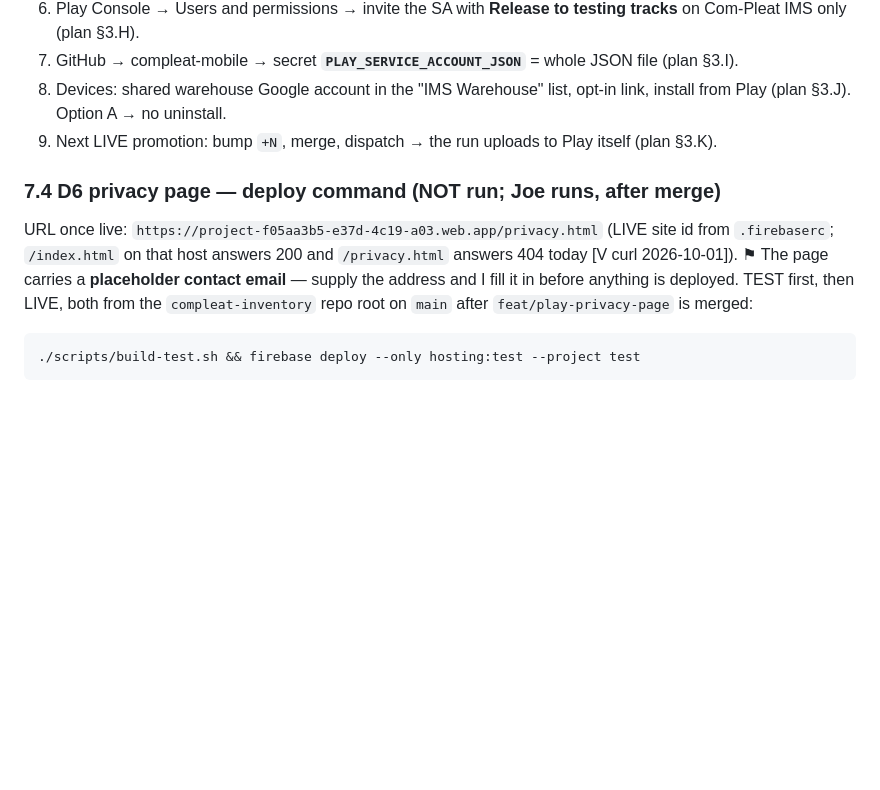
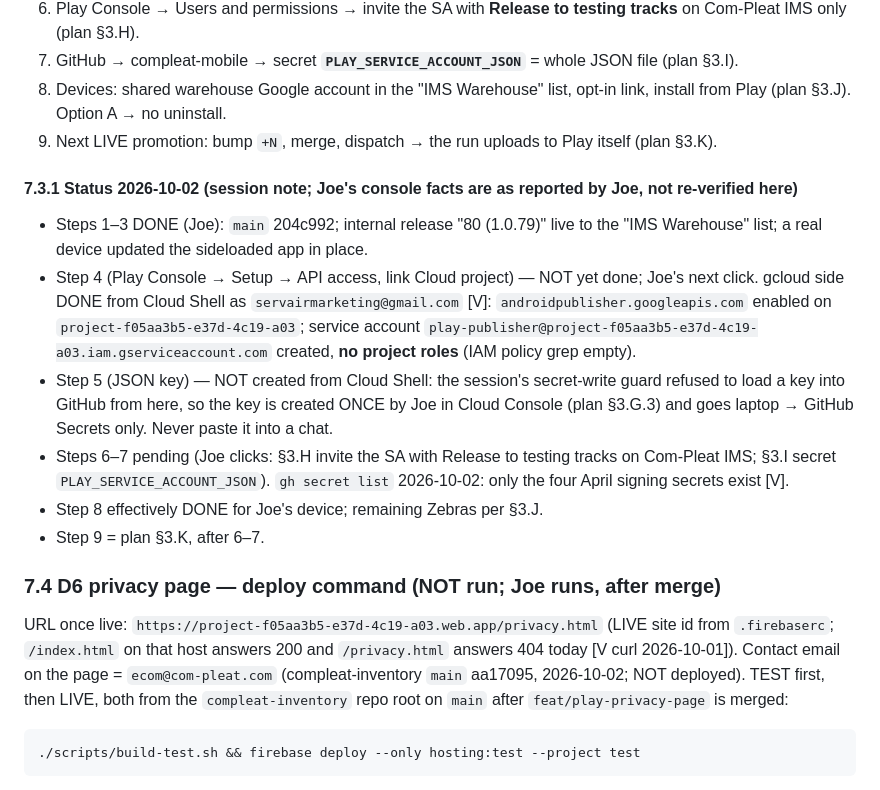
Before and after one commit to servairmarketing/compleat-mobile, a Markdown page: docs/PLAY_INTERNAL_DISTRIBUTION_PLAN_2026-09-28.md, the part around the change. Drawn GitHub-style; blank space fills up the shorter version.

Commit message:
docs(play): §7.3.1 status 2026-10-02 — API enabled + play-publisher SA created (no roles); key/invite/secret = Joe's clicks; privacy email set (inventory aa17095)
Docs only. No workflow, code or version change.

Co-Authored-By: Claude Fable 5.1 <noreply@anthropic.com>

````diff
--- a/docs/PLAY_INTERNAL_DISTRIBUTION_PLAN_2026-09-28.md
+++ b/docs/PLAY_INTERNAL_DISTRIBUTION_PLAN_2026-09-28.md
@@ -578,13 +578,31 @@ unchanged.
 9. Next LIVE promotion: bump `+N`, merge, dispatch → the run uploads to Play
    itself (plan §3.K).
 
+#### 7.3.1 Status 2026-10-02 (session note; Joe's console facts are as reported by Joe, not re-verified here)
+
+- Steps 1–3 DONE (Joe): `main` 204c992; internal release "80 (1.0.79)" live to
+  the "IMS Warehouse" list; a real device updated the sideloaded app in place.
+- Step 4 (Play Console → Setup → API access, link Cloud project) — NOT yet done; Joe's next click.
+  gcloud side DONE from Cloud Shell as `servairmarketing@gmail.com` [V]:
+  `androidpublisher.googleapis.com` enabled on `project-f05aa3b5-e37d-4c19-a03`;
+  service account `play-publisher@project-f05aa3b5-e37d-4c19-a03.iam.gserviceaccount.com`
+  created, **no project roles** (IAM policy grep empty).
+- Step 5 (JSON key) — NOT created from Cloud Shell: the session's secret-write
+  guard refused to load a key into GitHub from here, so the key is created
+  ONCE by Joe in Cloud Console (plan §3.G.3) and goes laptop → GitHub Secrets
+  only. Never paste it into a chat.
+- Steps 6–7 pending (Joe clicks: §3.H invite the SA with Release to testing
+  tracks on Com-Pleat IMS; §3.I secret `PLAY_SERVICE_ACCOUNT_JSON`).
+  `gh secret list` 2026-10-02: only the four April signing secrets exist [V].
+- Step 8 effectively DONE for Joe's device; remaining Zebras per §3.J.
+- Step 9 = plan §3.K, after 6–7.
+
 ### 7.4 D6 privacy page — deploy command (NOT run; Joe runs, after merge)
 
 URL once live: `https://project-f05aa3b5-e37d-4c19-a03.web.app/privacy.html`
 (LIVE site id from `.firebaserc`; `/index.html` on that host answers 200 and
-`/privacy.html` answers 404 today [V curl 2026-10-01]). ⚑ The page carries a
-**placeholder contact email** — supply the address and I fill it in before
-anything is deployed. TEST first, then LIVE, both from the `compleat-inventory`
+`/privacy.html` answers 404 today [V curl 2026-10-01]). Contact email on the page = `ecom@com-pleat.com`
+(compleat-inventory `main` aa17095, 2026-10-02; NOT deployed). TEST first, then LIVE, both from the `compleat-inventory`
 repo root on `main` after `feat/play-privacy-page` is merged:
 
 ```
````
